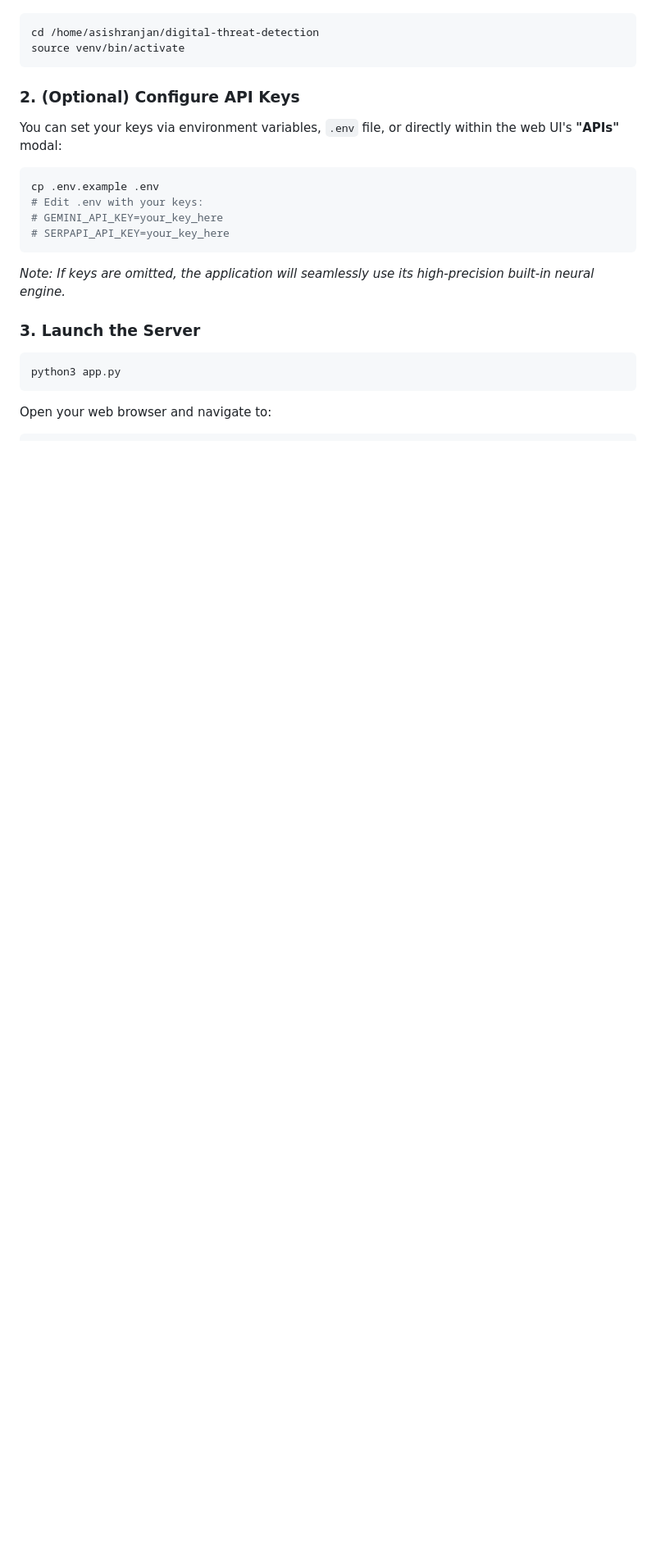
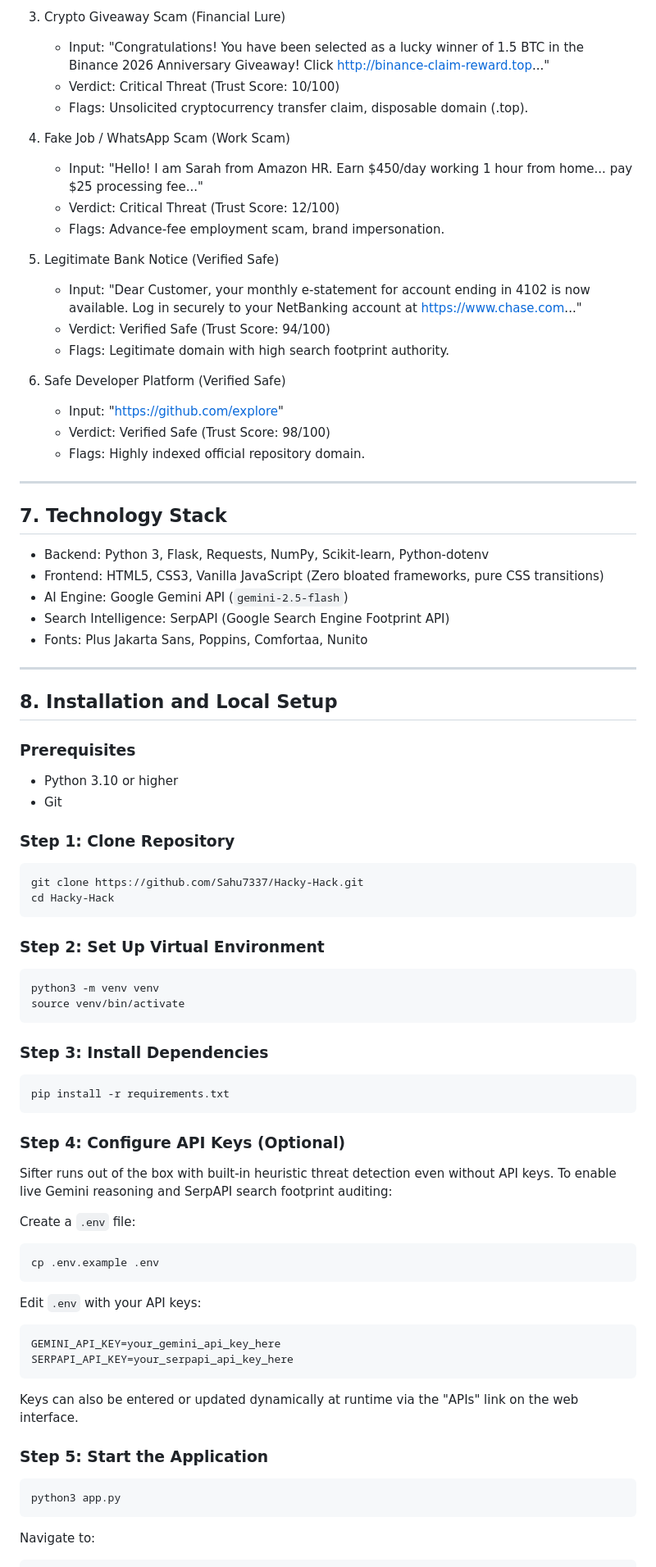
Before and after one commit to Sahu7337/Hacky-Hack, a Markdown page: README.md, the part around one of its changes. Shown at 82% size. Drawn GitHub-style; blank space fills up the shorter version.

````diff
--- a/README.md
+++ b/README.md
@@ -72,21 +121,78 @@ Unlike traditional security systems that rely on slow, reactive blacklists or ov
+3. Crypto Giveaway Scam (Financial Lure)
+   - Input: "Congratulations! You have been selected as a lucky winner of 1.5 BTC in the Binance 2026 Anniversary Giveaway! Click http://binance-claim-reward.top..."
+   - Verdict: Critical Threat (Trust Score: 10/100)
+   - Flags: Unsolicited cryptocurrency transfer claim, disposable domain (.top).
+
+4. Fake Job / WhatsApp Scam (Work Scam)
+   - Input: "Hello! I am Sarah from Amazon HR. Earn $450/day working 1 hour from home... pay $25 processing fee..."
+   - Verdict: Critical Threat (Trust Score: 12/100)
+   - Flags: Advance-fee employment scam, brand impersonation.
+
+5. Legitimate Bank Notice (Verified Safe)
+   - Input: "Dear Customer, your monthly e-statement for account ending in 4102 is now available. Log in securely to your NetBanking account at https://www.chase.com..."
+   - Verdict: Verified Safe (Trust Score: 94/100)
+   - Flags: Legitimate domain with high search footprint authority.
+
+6. Safe Developer Platform (Verified Safe)
+   - Input: "https://github.com/explore"
+   - Verdict: Verified Safe (Trust Score: 98/100)
+   - Flags: Highly indexed official repository domain.
+
+---
+
+## 7. Technology Stack
+
+- Backend: Python 3, Flask, Requests, NumPy, Scikit-learn, Python-dotenv
+- Frontend: HTML5, CSS3, Vanilla JavaScript (Zero bloated frameworks, pure CSS transitions)
+- AI Engine: Google Gemini API (`gemini-2.5-flash`)
+- Search Intelligence: SerpAPI (Google Search Engine Footprint API)
+- Fonts: Plus Jakarta Sans, Poppins, Comfortaa, Nunito
+
+---
+
+## 8. Installation and Local Setup
+
+### Prerequisites
+- Python 3.10 or higher
+- Git
+
+### Step 1: Clone Repository
 ```bash
-cd /home/asishranjan/digital-threat-detection
+git clone https://github.com/Sahu7337/Hacky-Hack.git
+cd Hacky-Hack
+```
+
+### Step 2: Set Up Virtual Environment
+```bash
+python3 -m venv venv
 source venv/bin/activate
 ```
 
-### 2. (Optional) Configure API Keys
-You can set your keys via environment variables, `.env` file, or directly within the web UI's **"APIs"** modal:
+### Step 3: Install Dependencies
+```bash
+pip install -r requirements.txt
+```
+
+### Step 4: Configure API Keys (Optional)
+Sifter runs out of the box with built-in heuristic threat detection even without API keys. To enable live Gemini reasoning and SerpAPI search footprint auditing:
+
+Create a `.env` file:
 ```bash
 cp .env.example .env
-# Edit .env with your keys:
-# GEMINI_API_KEY=your_key_here
-# SERPAPI_API_KEY=your_key_here
 ```
-*Note: If keys are omitted, the application will seamlessly use its high-precision built-in neural engine.*
 
-### 3. Launch the Server
+Edit `.env` with your API keys:
+```env
+GEMINI_API_KEY=your_gemini_api_key_here
+SERPAPI_API_KEY=your_serpapi_api_key_here
+```
+
+Keys can also be entered or updated dynamically at runtime via the "APIs" link on the web interface.
+
+### Step 5: Start the Application
 ```bash
 python3 app.py
 ```
-Open your web browser and navigate to:
+
+Navigate to:
 ```
````
Also changed, not shown: other parts of README.md (+174 -63 lines).
